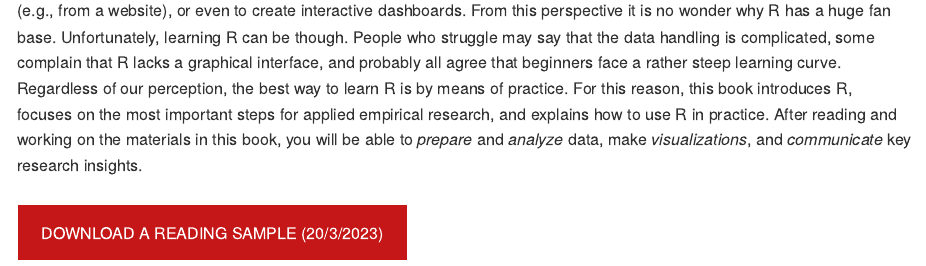
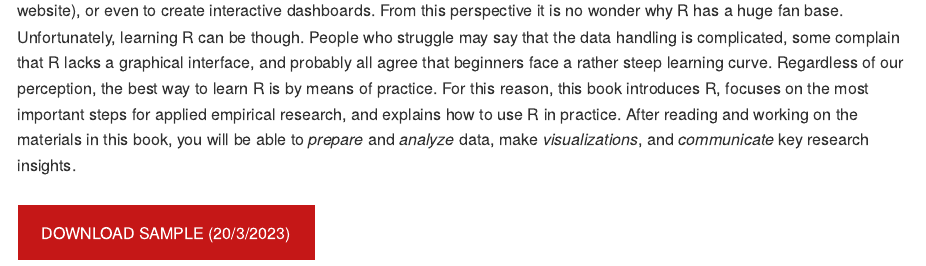
Before and after one commit to edgar-treischl/PracticeR, an R Markdown document (README.Rmd): the page in a window 1100 px wide, from 780 px down. The pictures show the output file README.md that the author committed with the source, drawn offline in the style of GitHub; badge pictures from the web are left out.

Commit message:
size and button

```diff
--- a/README.Rmd
+++ b/README.Rmd
@@ -68,4 +68,4 @@
 R is a programming language and a powerful tool to analyze data, but R has a lot more to offer than statistics. To mention just a few options, R has many capabilities to visualize data, to collect data (e.g., from a website), or even to create interactive dashboards. From this perspective it is no wonder why R has a huge fan base. Unfortunately, learning R can be though. People who struggle may say that the data handling is complicated, some complain that R lacks a graphical interface, and probably all agree that beginners face a rather steep learning curve. Regardless of our perception, the best way to learn R is by means of practice. For this reason, this book introduces R, focuses on the most important steps for applied empirical research, and explains how to use R in practice. After reading and working on the materials in this book, you will be able to *prepare* and *analyze* data, make *visualizations*, and *communicate* key research insights.
 
 <br>
-<a class="edgar" align="right" href="#">Download a reading sample (20/3/2023)</a>
+<a class="edgar" align="right" href="#">Download sample (20/3/2023)</a>
```
Also changed, not shown: README.md, README.Rmd (2 more changed lines).
